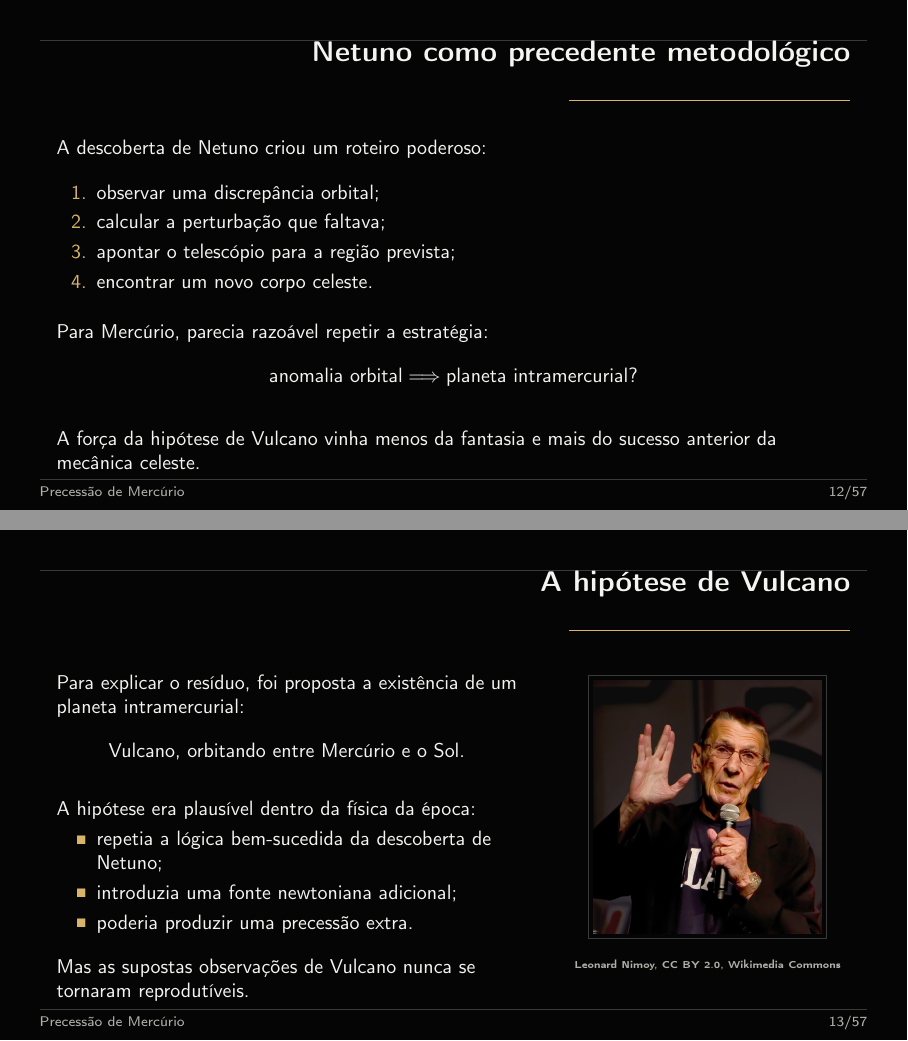
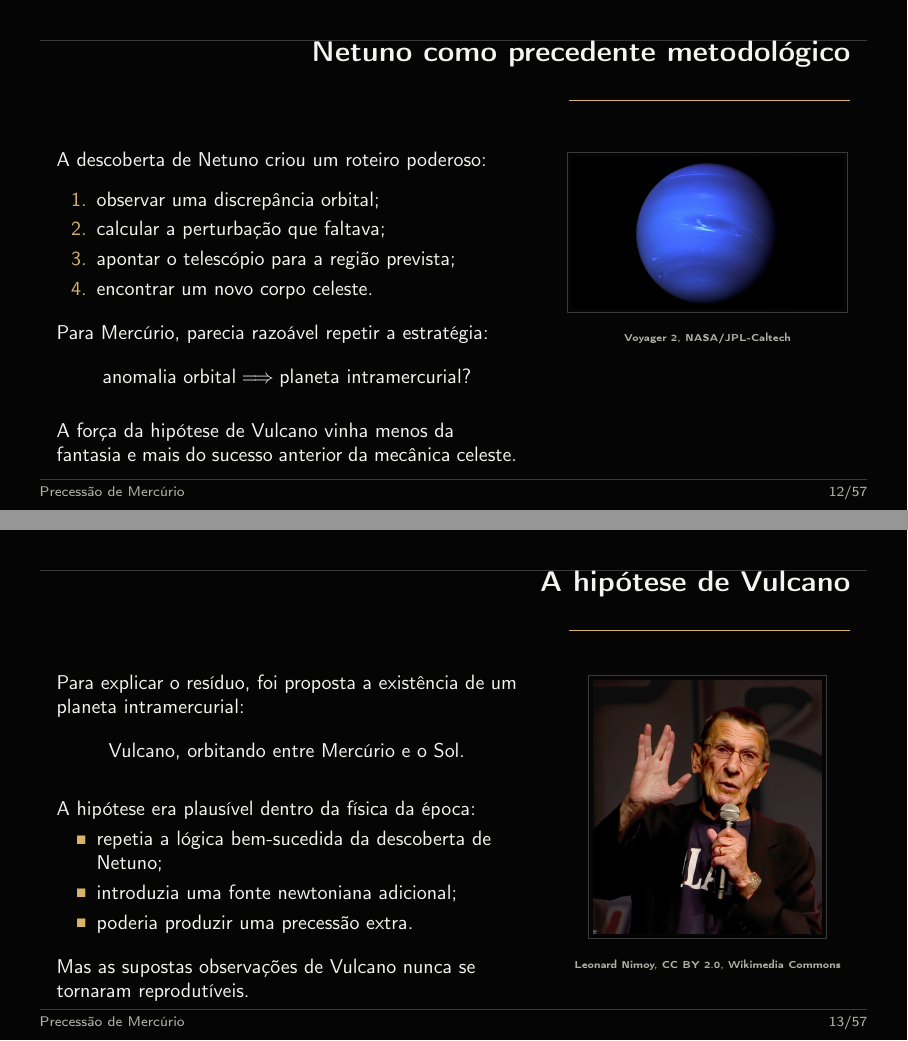
Before and after one commit to RafaelCRdeLima/Astronomia, LaTeX slides (precessao-mercurio/apresentacao_precessao_mercurio.tex): pages 12 and 13 of 57, joined at a grey line. Compiled offline with pdfLaTeX.

Commit message:
Adiciona imagem de Netuno

```diff
--- a/precessao-mercurio/apresentacao_precessao_mercurio.tex
+++ b/precessao-mercurio/apresentacao_precessao_mercurio.tex
@@ -385,9 +385,11 @@
 \end{frame}
 
 \begin{frame}{Netuno como precedente metodológico}
+  \begin{columns}[T,onlytextwidth]
+    \column{0.58\textwidth}
     A descoberta de Netuno criou um roteiro poderoso:
 
-  \vspace{0.25cm}
+    \vspace{0.18cm}
     \begin{enumerate}
       \item observar uma discrepância orbital;
       \item calcular a perturbação que faltava;
@@ -395,14 +397,28 @@
       \item encontrar um novo corpo celeste.
     \end{enumerate}
 
-  \vspace{0.35cm}
+    \vspace{0.25cm}
     Para Mercúrio, parecia razoável repetir a estratégia:
     \[
       \text{anomalia orbital} \Longrightarrow \text{planeta intramercurial?}
     \]
 
-  \vspace{0.35cm}
+    \vspace{0.18cm}
     A força da hipótese de Vulcano vinha menos da fantasia e mais do sucesso anterior da mecânica celeste.
+
+    \column{0.36\textwidth}
+    \centering
+    \begin{tikzpicture}
+      \node[
+        draw=MercuryLine,
+        line width=0.45pt,
+        inner sep=2pt
+      ]{\includegraphics[width=0.95\linewidth]{assets/neptune_voyager2.jpg}};
+    \end{tikzpicture}
+
+    \vspace{0.08cm}
+    \imgcredit{Voyager 2, NASA/JPL-Caltech}
+  \end{columns}
 \end{frame}
 
 \begin{frame}{A hipótese de Vulcano}
```
Also changed, not shown: precessao-mercurio/assets/neptune_voyager2.jpg (added), precessao-mercurio/slides/slide-12.jpg. Lines whose indentation alone changed are shown as unchanged.
